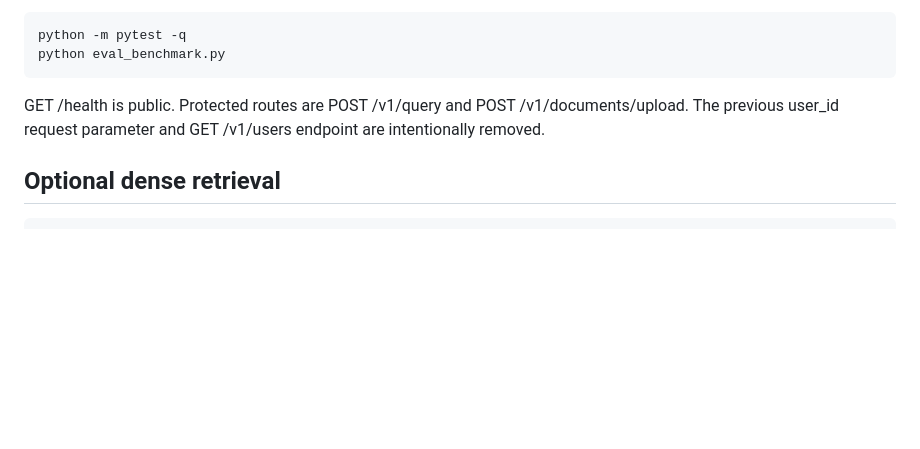
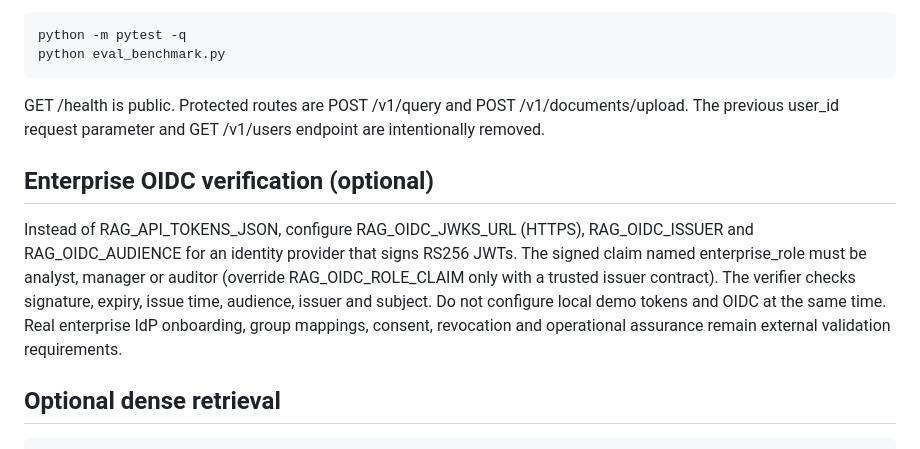
Before and after one commit to milos-plavsic/enterprise-rag-system, a Markdown page: README.md, the part around the change. Rendered like a GitHub page; blank space fills up the shorter version.

Commit message:
docs: describe optional OIDC identity configuration

```diff
--- a/README.md
+++ b/README.md
@@ -61,6 +61,17 @@ GET /health is public. Protected routes are POST /v1/query and
 POST /v1/documents/upload. The previous user_id request parameter and
 GET /v1/users endpoint are intentionally removed.
 
+## Enterprise OIDC verification (optional)
+
+Instead of RAG_API_TOKENS_JSON, configure RAG_OIDC_JWKS_URL (HTTPS),
+RAG_OIDC_ISSUER and RAG_OIDC_AUDIENCE for an identity provider that signs
+RS256 JWTs. The signed claim named enterprise_role must be analyst, manager
+or auditor (override RAG_OIDC_ROLE_CLAIM only with a trusted issuer contract).
+The verifier checks signature, expiry, issue time, audience, issuer and subject.
+Do not configure local demo tokens and OIDC at the same time.
+Real enterprise IdP onboarding, group mappings, consent, revocation and
+operational assurance remain external validation requirements.
+
 ## Optional dense retrieval
 
     python -m pip install -r requirements-ml.txt
```
